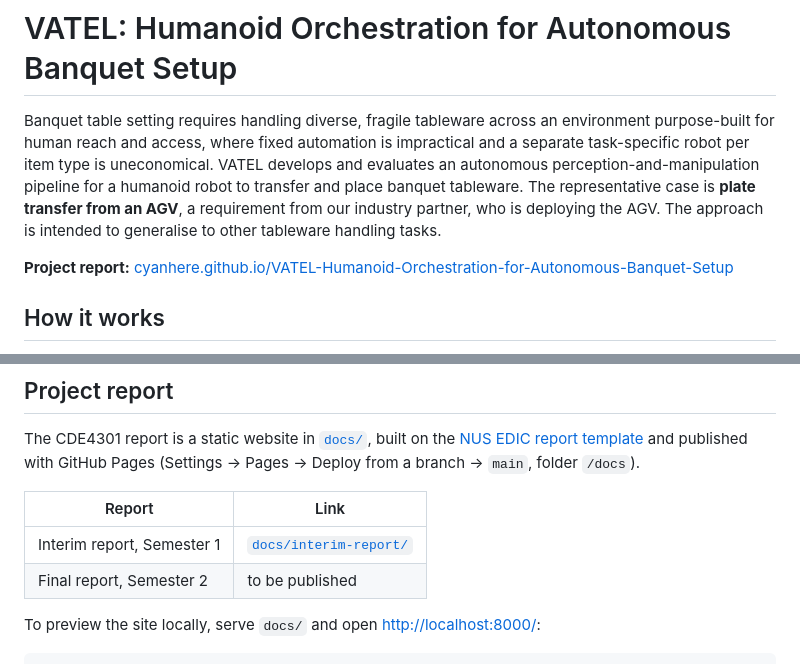
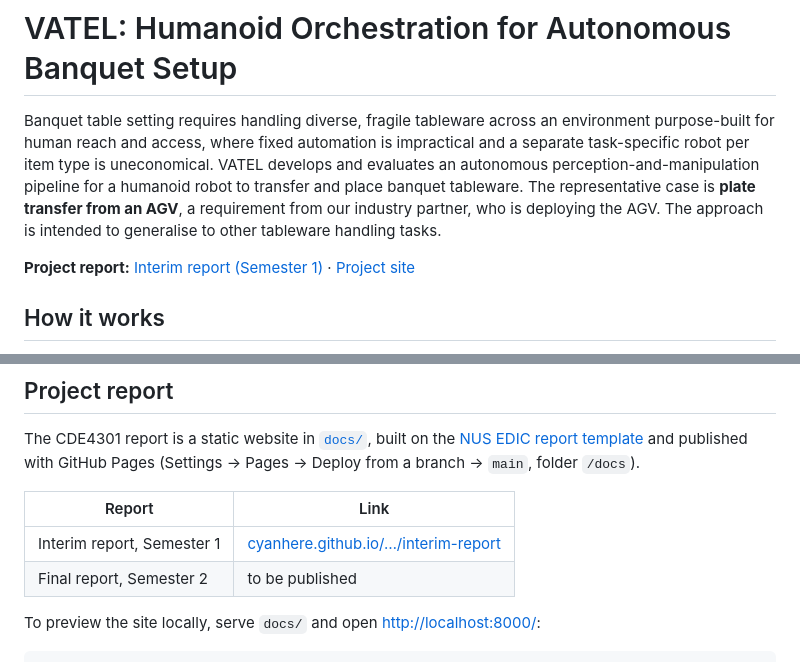
Before and after one commit to cyanhere/VATEL-Humanoid-Orchestration-for-Autonomous-Banquet-Setup, a Markdown page: README.md, 2 parts joined by grey strips. Rendered like a GitHub page.

Commit message:
Link the README straight to the interim report

```diff
--- a/README.md
+++ b/README.md
@@ -8,7 +8,7 @@ tableware. The representative case is **plate transfer from an AGV**, a requirem
 industry partner, who is deploying the AGV. The approach is intended to generalise to other
 tableware handling tasks.
 
-**Project report:** [cyanhere.github.io/VATEL-Humanoid-Orchestration-for-Autonomous-Banquet-Setup](https://cyanhere.github.io/VATEL-Humanoid-Orchestration-for-Autonomous-Banquet-Setup/)
+**Project report:** [Interim report (Semester 1)](https://cyanhere.github.io/VATEL-Humanoid-Orchestration-for-Autonomous-Banquet-Setup/interim-report/) · [Project site](https://cyanhere.github.io/VATEL-Humanoid-Orchestration-for-Autonomous-Banquet-Setup/)
 
 ## How it works
 
@@ -91,7 +91,7 @@ The CDE4301 report is a static website in [`docs/`](docs/), built on the
 
 | Report | Link |
 |---|---|
-| Interim report, Semester 1 | [`docs/interim-report/`](https://cyanhere.github.io/VATEL-Humanoid-Orchestration-for-Autonomous-Banquet-Setup/interim-report/) |
+| Interim report, Semester 1 | [cyanhere.github.io/…/interim-report](https://cyanhere.github.io/VATEL-Humanoid-Orchestration-for-Autonomous-Banquet-Setup/interim-report/) |
 | Final report, Semester 2 | to be published |
 
 To preview the site locally, serve `docs/` and open <http://localhost:8000/>:
```
